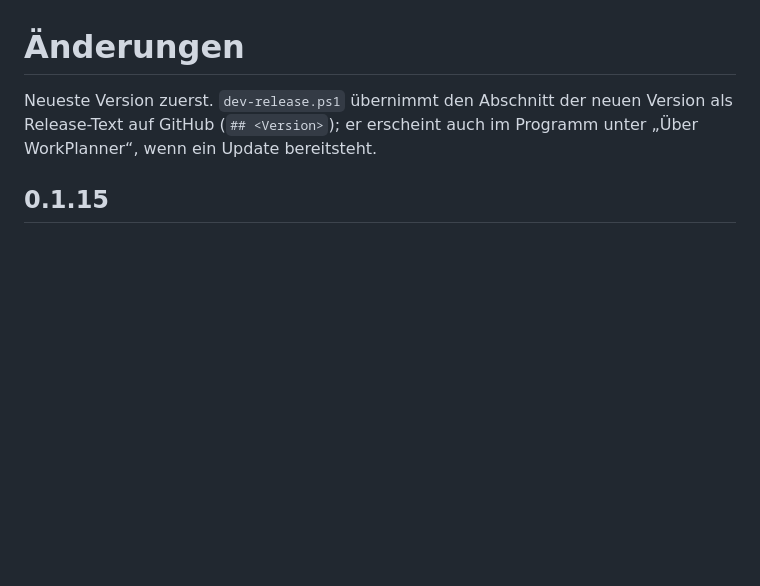
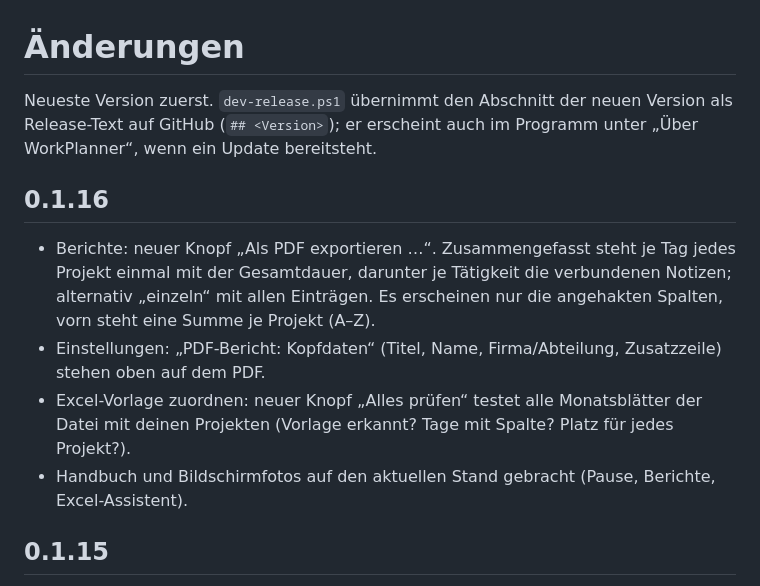
Before and after one commit to michael-nesensohn/WorkPlanner, a Markdown page: CHANGELOG.md, the part around the change. Drawn GitHub-style; blank space fills up the shorter version.

```diff
--- a/CHANGELOG.md
+++ b/CHANGELOG.md
@@ -2,6 +2,15 @@
 
 Neueste Version zuerst. `dev-release.ps1` übernimmt den Abschnitt der neuen Version als Release-Text auf GitHub
 (`## <Version>`); er erscheint auch im Programm unter „Über WorkPlanner“, wenn ein Update bereitsteht.
+
+## 0.1.16
+- Berichte: neuer Knopf „Als PDF exportieren …“. Zusammengefasst steht je Tag jedes Projekt einmal mit der Gesamtdauer,
+  darunter je Tätigkeit die verbundenen Notizen; alternativ „einzeln“ mit allen Einträgen. Es erscheinen nur die
+  angehakten Spalten, vorn steht eine Summe je Projekt (A–Z).
+- Einstellungen: „PDF-Bericht: Kopfdaten“ (Titel, Name, Firma/Abteilung, Zusatzzeile) stehen oben auf dem PDF.
+- Excel-Vorlage zuordnen: neuer Knopf „Alles prüfen“ testet alle Monatsblätter der Datei mit deinen Projekten (Vorlage
+  erkannt? Tage mit Spalte? Platz für jedes Projekt?).
+- Handbuch und Bildschirmfotos auf den aktuellen Stand gebracht (Pause, Berichte, Excel-Assistent).
 
 ## 0.1.15
 - Eintrag bearbeiten: Start und Ende gleichzeitig früher setzen löst nicht mehr die Meldung „Zeiten dürfen nicht in der
```
Also changed, not shown: README.md (+5 -4 lines), docs/screenshots/berichte.png, docs/screenshots/einstellungen.png, docs/screenshots/heute.png, docs/screenshots/outlook-import.png, docs/screenshots/teams-anruf.png, docs/screenshots/woche.png, 10 other files.
